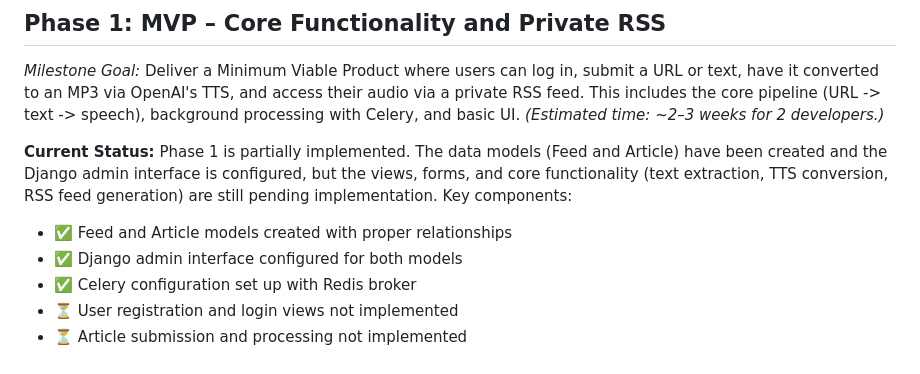
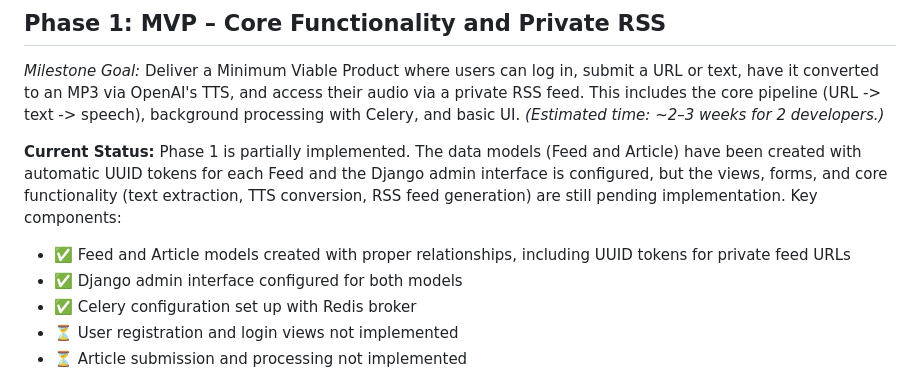
Before and after one commit to JM-Addington/RSS-TTS, a Markdown page: PROJECT_PLAN.md, the part around the change. Rendered like a GitHub page.

```diff
--- a/PROJECT_PLAN.md
+++ b/PROJECT_PLAN.md
@@ -74,9 +74,9 @@ This roadmap outlines a **phase-wise development plan** for a Django application
 
 *Milestone Goal:* Deliver a Minimum Viable Product where users can log in, submit a URL or text, have it converted to an MP3 via OpenAI's TTS, and access their audio via a private RSS feed. This includes the core pipeline (URL -> text -> speech), background processing with Celery, and basic UI. *(Estimated time: \~2–3 weeks for 2 developers.)*
 
-**Current Status:** Phase 1 is partially implemented. The data models (Feed and Article) have been created and the Django admin interface is configured, but the views, forms, and core functionality (text extraction, TTS conversion, RSS feed generation) are still pending implementation. Key components:
+**Current Status:** Phase 1 is partially implemented. The data models (Feed and Article) have been created with automatic UUID tokens for each Feed and the Django admin interface is configured, but the views, forms, and core functionality (text extraction, TTS conversion, RSS feed generation) are still pending implementation. Key components:
 
-- ✅ Feed and Article models created with proper relationships
+- ✅ Feed and Article models created with proper relationships, including UUID tokens for private feed URLs
 - ✅ Django admin interface configured for both models
 - ✅ Celery configuration set up with Redis broker
 - ⏳ User registration and login views not implemented
```
Also changed, not shown: README.md (+1 -1 lines).
